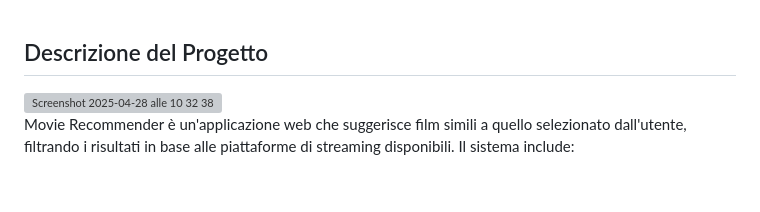
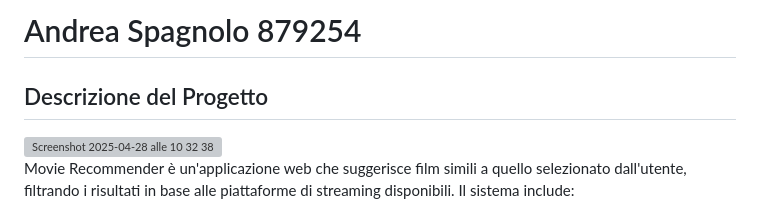
Before and after one commit to andreaspagnolo/progetto_pss, a Markdown page: README.md, the part around the change. GitHub-like rendering; blank space fills up the shorter version; grey boxes are pictures that could not be loaded.

Commit message:
uptade readme with name

```diff
--- a/README.md
+++ b/README.md
@@ -1,3 +1,5 @@
+# Andrea Spagnolo 879254
+
 ## Descrizione del Progetto
 <img width="1423" alt="Screenshot 2025-04-28 alle 10 32 38" src="https://github.com/user-attachments/assets/befa0667-b81e-401e-b857-7d2f1f8895b1" />
 
```
